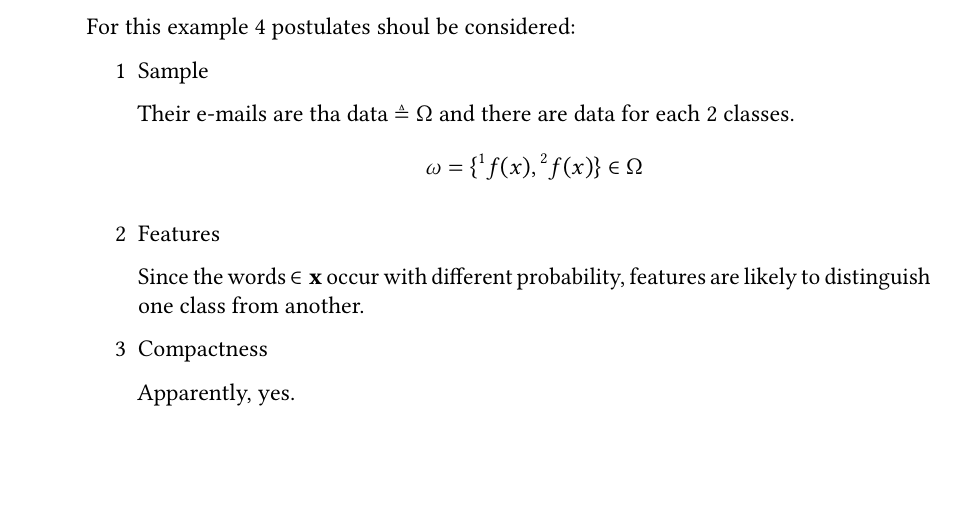
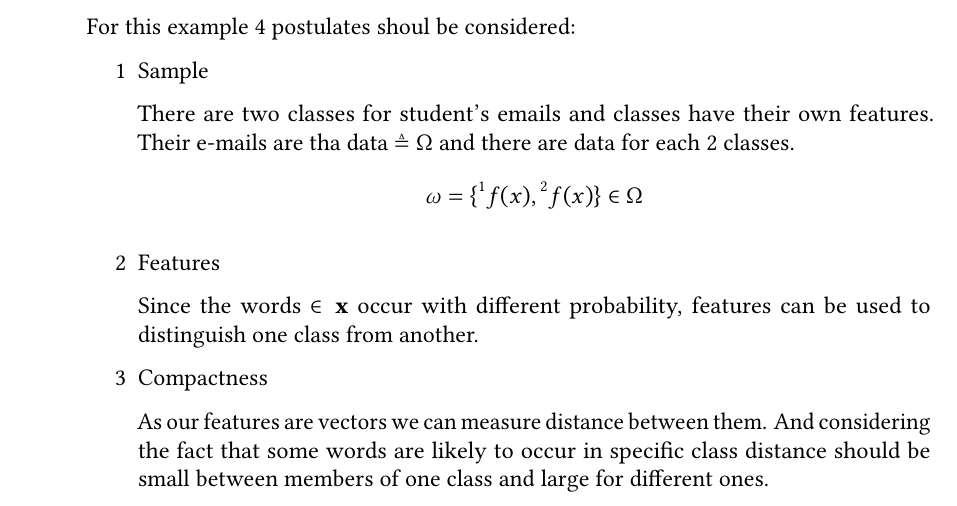
Before and after one commit to Maksimov-Dmitry/FAU, a LaTeX problem sheet (PR/worksheets and solutions/solutions/solution_01_BayesianClassifier.tex): part of page 1 of 2, cut so that both start at the same text, the shorter picture padded with empty space. Compiled offline with pdfLaTeX.

Commit message:
Rephrase

```diff
--- a/PR/worksheets and solutions/solutions/solution_01_BayesianClassifier.tex
+++ b/PR/worksheets and solutions/solutions/solution_01_BayesianClassifier.tex
@@ -46,14 +46,14 @@ The student does not count how often each word occurs, but only whether it is pr
 	\begin{enumerate}[label=\arabic*]
 	\item Sample
 
-	Their e-mails are tha data $\triangleq \Omega$ and there are data for each 2 classes.
+	There are two classes for student's emails and classes have their own features. Their e-mails are tha data $\triangleq \Omega$ and there are data for each 2 classes.
 	\[\omega = \{\leftidx{^1}{f(x)}{}, \leftidx{^2}{f(x)}{}\} \in \Omega \]
 	\item Features
 
-	Since the words $\in \textbf{x}$ occur with different probability, features are likely to distinguish one class from another.
+	Since the words $\in \textbf{x}$ occur with different probability, features can be used to distinguish one class from another.
 	\item Compactness
 
-	Apparently, yes.
+	As our features are vectors we can measure distance between them. And considering the fact that some words are likely to occur in specific class distance should be small between members of one class and large for different ones.
 	\item Similarity
 
 	A distance measure shoud be chosen to check whether patterns be similar.
```
Also changed, not shown: PR/worksheets and solutions/solutions/solution_01_BayesianClassifier.pdf.
